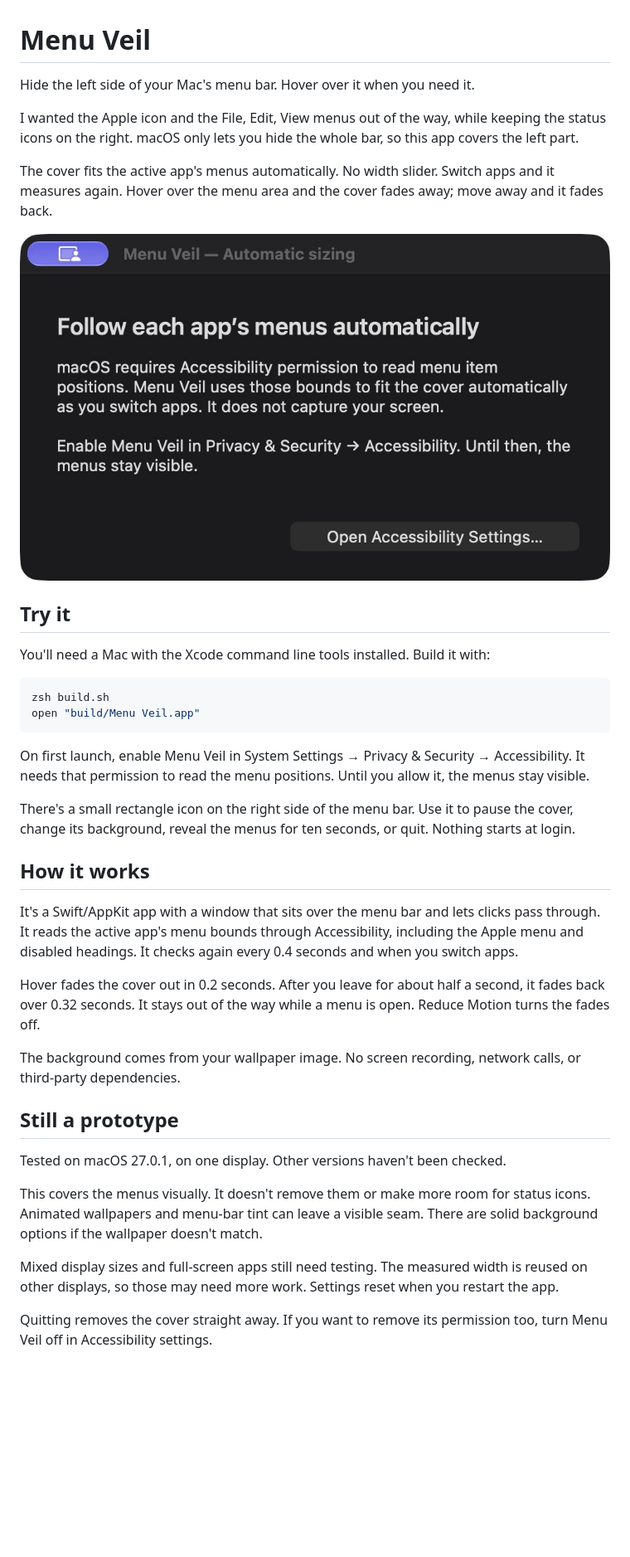
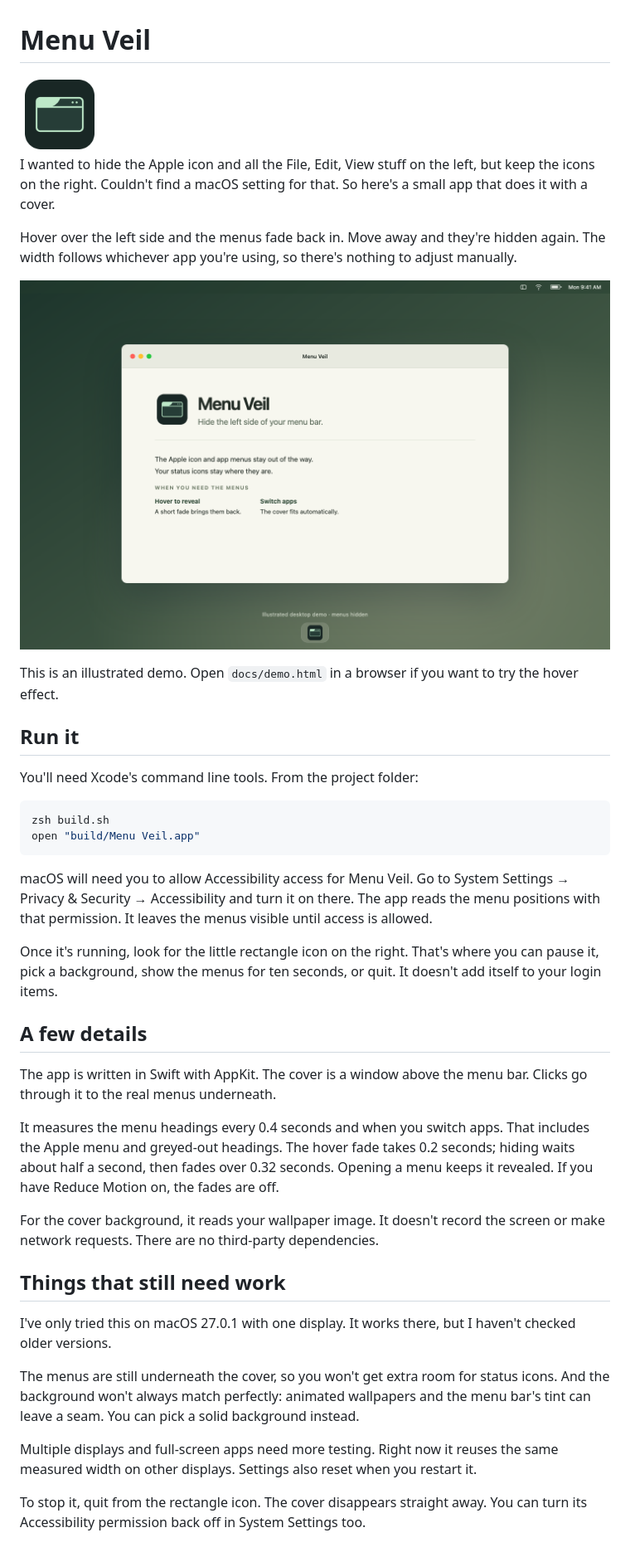
Before and after one commit to frizurd/menu-veil, a Markdown page: README.md, the part around the change. Shown at 83% size. Drawn GitHub-style; pictures changed too: Assets/MenuVeil.png (added), docs/demo.png (added), docs/setup.png (deleted); blank space fills up the shorter version.

Commit message:
Add Menu Veil icon and desktop demo; rewrite README

````diff
--- a/README.md
+++ b/README.md
@@ -1,40 +1,42 @@
 # Menu Veil
 
-Hide the left side of your Mac's menu bar. Hover over it when you need it.
+<img src="Assets/MenuVeil.png" width="96" alt="Menu Veil icon">
 
-I wanted the Apple icon and the File, Edit, View menus out of the way, while keeping the status icons on the right. macOS only lets you hide the whole bar, so this app covers the left part.
+I wanted to hide the Apple icon and all the File, Edit, View stuff on the left, but keep the icons on the right. Couldn't find a macOS setting for that. So here's a small app that does it with a cover.
 
-The cover fits the active app's menus automatically. No width slider. Switch apps and it measures again. Hover over the menu area and the cover fades away; move away and it fades back.
+Hover over the left side and the menus fade back in. Move away and they're hidden again. The width follows whichever app you're using, so there's nothing to adjust manually.
 
-![Menu Veil first-launch setup](docs/setup.png)
+![Desktop demo with the left menus hidden](docs/demo.png)
 
-## Try it
+This is an illustrated demo. Open `docs/demo.html` in a browser if you want to try the hover effect.
 
-You'll need a Mac with the Xcode command line tools installed. Build it with:
+## Run it
+
+You'll need Xcode's command line tools. From the project folder:
 
 ```sh
 zsh build.sh
 open "build/Menu Veil.app"
 ```
 
-On first launch, enable Menu Veil in System Settings → Privacy & Security → Accessibility. It needs that permission to read the menu positions. Until you allow it, the menus stay visible.
+macOS will need you to allow Accessibility access for Menu Veil. Go to System Settings → Privacy & Security → Accessibility and turn it on there. The app reads the menu positions with that permission. It leaves the menus visible until access is allowed.
 
-There's a small rectangle icon on the right side of the menu bar. Use it to pause the cover, change its background, reveal the menus for ten seconds, or quit. Nothing starts at login.
+Once it's running, look for the little rectangle icon on the right. That's where you can pause it, pick a background, show the menus for ten seconds, or quit. It doesn't add itself to your login items.
 
-## How it works
+## A few details
 
-It's a Swift/AppKit app with a window that sits over the menu bar and lets clicks pass through. It reads the active app's menu bounds through Accessibility, including the Apple menu and disabled headings. It checks again every 0.4 seconds and when you switch apps.
+The app is written in Swift with AppKit. The cover is a window above the menu bar. Clicks go through it to the real menus underneath.
 
-Hover fades the cover out in 0.2 seconds. After you leave for about half a second, it fades back over 0.32 seconds. It stays out of the way while a menu is open. Reduce Motion turns the fades off.
+It measures the menu headings every 0.4 seconds and when you switch apps. That includes the Apple menu and greyed-out headings. The hover fade takes 0.2 seconds; hiding waits about half a second, then fades over 0.32 seconds. Opening a menu keeps it revealed. If you have Reduce Motion on, the fades are off.
 
-The background comes from your wallpaper image. No screen recording, network calls, or third-party dependencies.
+For the cover background, it reads your wallpaper image. It doesn't record the screen or make network requests. There are no third-party dependencies.
 
-## Still a prototype
+## Things that still need work
 
-Tested on macOS 27.0.1, on one display. Other versions haven't been checked.
+I've only tried this on macOS 27.0.1 with one display. It works there, but I haven't checked older versions.
 
-This covers the menus visually. It doesn't remove them or make more room for status icons. Animated wallpapers and menu-bar tint can leave a visible seam. There are solid background options if the wallpaper doesn't match.
+The menus are still underneath the cover, so you won't get extra room for status icons. And the background won't always match perfectly: animated wallpapers and the menu bar's tint can leave a seam. You can pick a solid background instead.
 
-Mixed display sizes and full-screen apps still need testing. The measured width is reused on other displays, so those may need more work. Settings reset when you restart the app.
+Multiple displays and full-screen apps need more testing. Right now it reuses the same measured width on other displays. Settings also reset when you restart it.
 
-Quitting removes the cover straight away. If you want to remove its permission too, turn Menu Veil off in Accessibility settings.
+To stop it, quit from the rectangle icon. The cover disappears straight away. You can turn its Accessibility permission back off in System Settings too.
````
Also changed, not shown: 5 other files.
